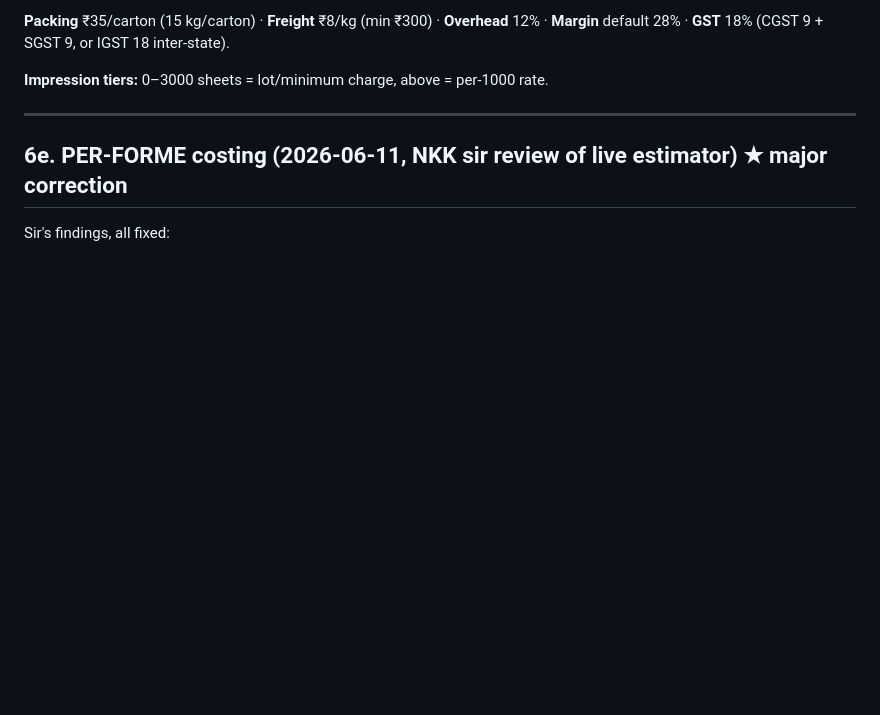
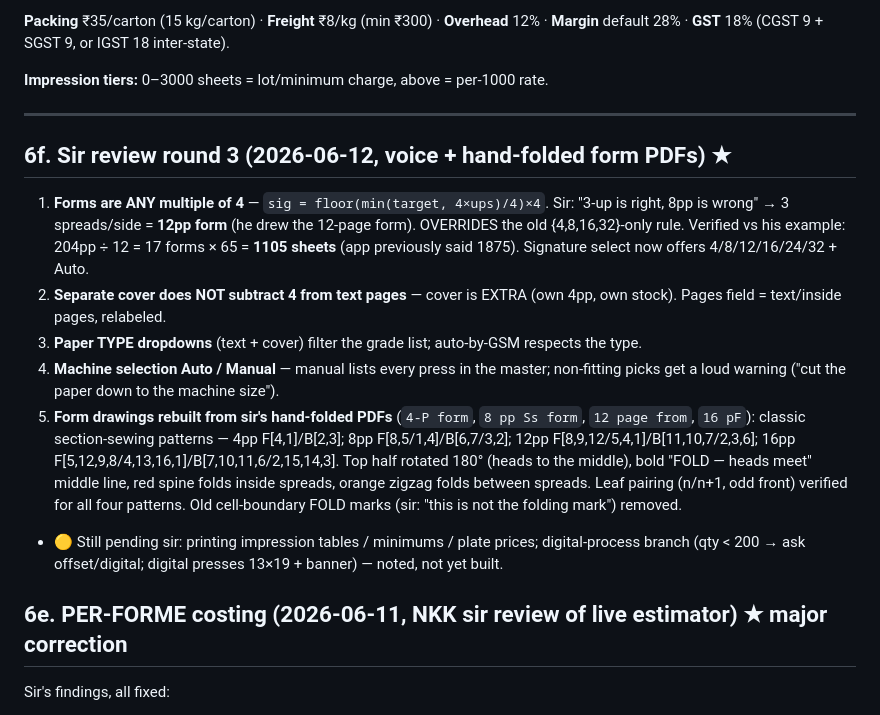
Before and after one commit to Mounojitd/mounojitd-ai-print-estimator, a Markdown page: MASTER_PROJECT_STATE.md, the part around the change. Rendered like a GitHub page; blank space fills up the shorter version.

Commit message:
docs: log sir review round 3 fixes
Co-Authored-By: Claude Fable 5 <noreply@anthropic.com>

```diff
--- a/MASTER_PROJECT_STATE.md
+++ b/MASTER_PROJECT_STATE.md
@@ -112,6 +112,27 @@ gloss aqua 0.12/800 · matt aqua 0.25/1000 · drip-off 0.55/3500.
 **Impression tiers:** 0–3000 sheets = lot/minimum charge, above = per-1000 rate.
 
 ---
+
+## 6f. Sir review round 3 (2026-06-12, voice + hand-folded form PDFs) ★
+
+1. **Forms are ANY multiple of 4** — `sig = floor(min(target, 4×ups)/4)×4`. Sir: "3-up is right,
+   8pp is wrong" → 3 spreads/side = **12pp form** (he drew the 12-page form). OVERRIDES the old
+   {4,8,16,32}-only rule. Verified vs his example: 204pp ÷ 12 = 17 forms × 65 = **1105 sheets**
+   (app previously said 1875). Signature select now offers 4/8/12/16/24/32 + Auto.
+2. **Separate cover does NOT subtract 4 from text pages** — cover is EXTRA (own 4pp, own stock).
+   Pages field = text/inside pages, relabeled.
+3. **Paper TYPE dropdowns** (text + cover) filter the grade list; auto-by-GSM respects the type.
+4. **Machine selection Auto / Manual** — manual lists every press in the master; non-fitting picks
+   get a loud warning ("cut the paper down to the machine size").
+5. **Form drawings rebuilt from sir's hand-folded PDFs** (`4-P form`, `8 pp Ss form`, `12 page from`,
+   `16 pF`): classic section-sewing patterns — 4pp F[4,1]/B[2,3]; 8pp F[8,5/1,4]/B[6,7/3,2];
+   12pp F[8,9,12/5,4,1]/B[11,10,7/2,3,6]; 16pp F[5,12,9,8/4,13,16,1]/B[7,10,11,6/2,15,14,3].
+   Top half rotated 180° (heads to the middle), bold "FOLD — heads meet" middle line, red spine
+   folds inside spreads, orange zigzag folds between spreads. Leaf pairing (n/n+1, odd front)
+   verified for all four patterns. Old cell-boundary FOLD marks (sir: "this is not the folding
+   mark") removed.
+- 🟡 Still pending sir: printing impression tables / minimums / plate prices; digital-process
+  branch (qty < 200 → ask offset/digital; digital presses 13×19 + banner) — noted, not yet built.
 
 ## 6e. PER-FORME costing (2026-06-11, NKK sir review of live estimator) ★ major correction
 
```
